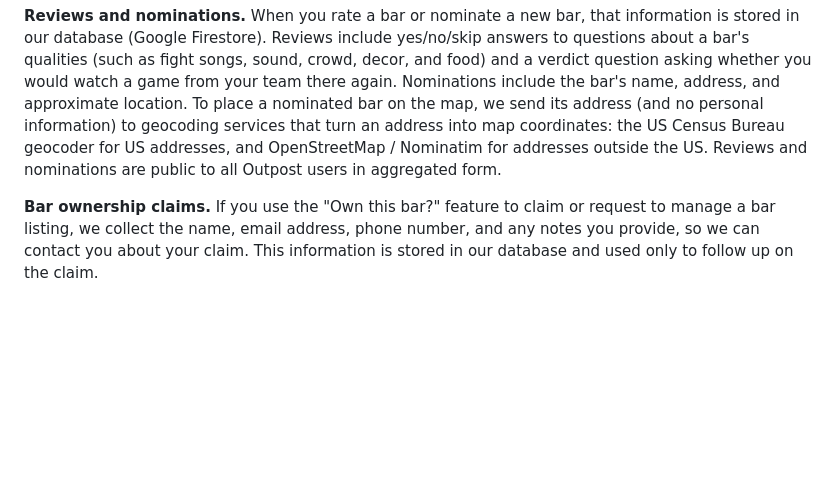
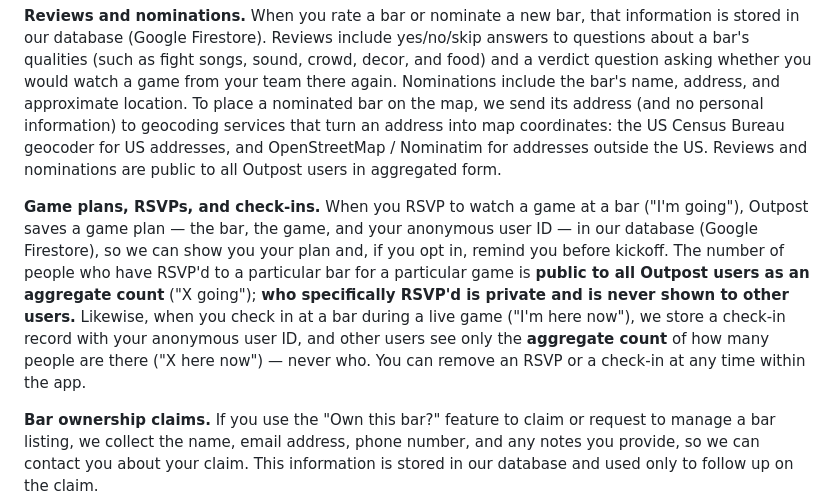
Before and after one commit to SnowBelt93/outpost-privacy, a Markdown page: index.md, the part around one of its changes. Drawn GitHub-style; blank space fills up the shorter version.

Commit message:
docs: disclose public RSVP going-count and check-in here-now count

```diff
--- a/index.md
+++ b/index.md
@@ -13,6 +13,8 @@ This is the privacy policy for Outpost ("the app"), an iOS app for finding sport
 **Location data.** With your permission, Outpost accesses your current location to show bars near you and to surface relevant suggestions. Location data is used in-memory only — we do not store your location on our servers or share it with anyone. You can deny location access in iOS Settings, in which case Outpost will use a default location.
 
 **Reviews and nominations.** When you rate a bar or nominate a new bar, that information is stored in our database (Google Firestore). Reviews include yes/no/skip answers to questions about a bar's qualities (such as fight songs, sound, crowd, decor, and food) and a verdict question asking whether you would watch a game from your team there again. Nominations include the bar's name, address, and approximate location. To place a nominated bar on the map, we send its address (and no personal information) to geocoding services that turn an address into map coordinates: the US Census Bureau geocoder for US addresses, and OpenStreetMap / Nominatim for addresses outside the US. Reviews and nominations are public to all Outpost users in aggregated form.
+
+**Game plans, RSVPs, and check-ins.** When you RSVP to watch a game at a bar ("I'm going"), Outpost saves a game plan — the bar, the game, and your anonymous user ID — in our database (Google Firestore), so we can show you your plan and, if you opt in, remind you before kickoff. The number of people who have RSVP'd to a particular bar for a particular game is **public to all Outpost users as an aggregate count** ("X going"); **who specifically RSVP'd is private and is never shown to other users.** Likewise, when you check in at a bar during a live game ("I'm here now"), we store a check-in record with your anonymous user ID, and other users see only the **aggregate count** of how many people are there ("X here now") — never who. You can remove an RSVP or a check-in at any time within the app.
 
 **Bar ownership claims.** If you use the "Own this bar?" feature to claim or request to manage a bar listing, we collect the name, email address, phone number, and any notes you provide, so we can contact you about your claim. This information is stored in our database and used only to follow up on the claim.
 
```
Also changed, not shown: other parts of index.md (+1 -1 lines).
